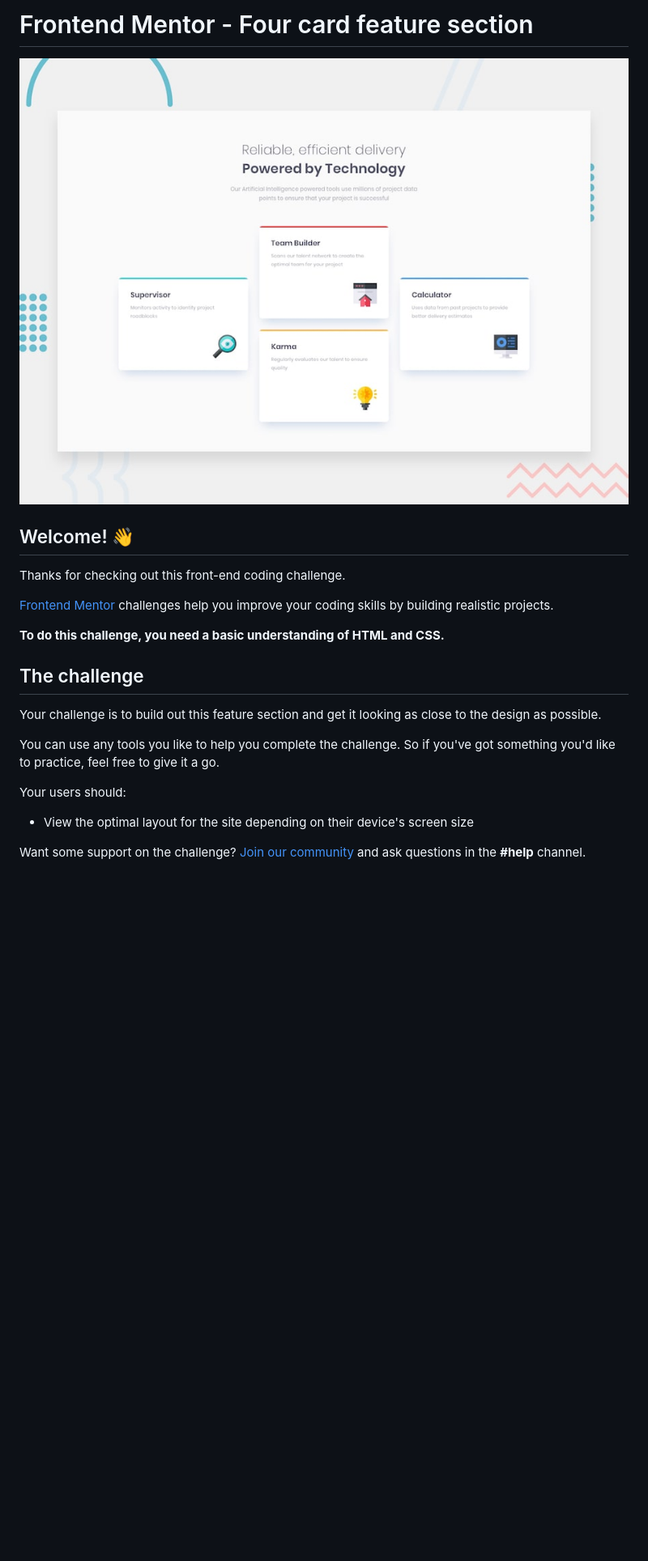
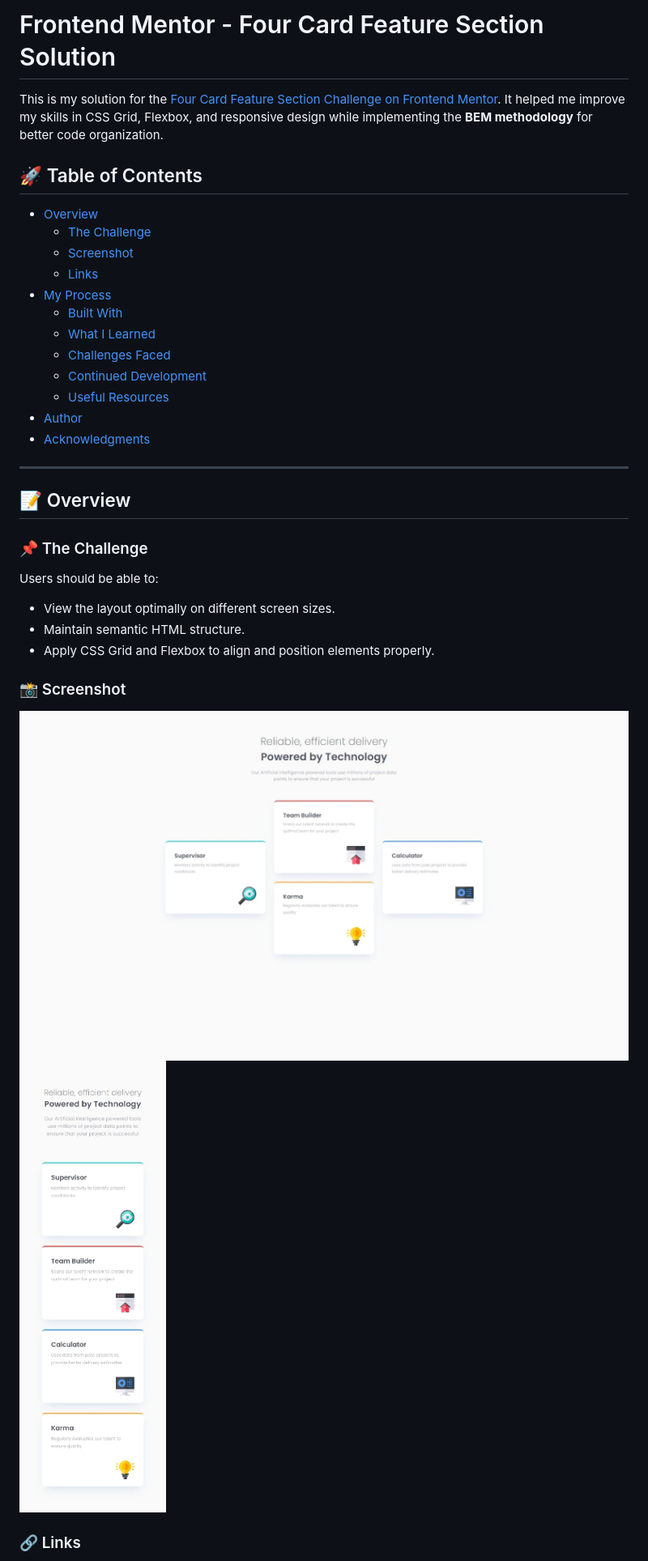
Before and after one commit to ivanpehar/four_card_feature_section, a Markdown page: README.md, the part around the change printed below. Shown: that part at 81% size. GitHub-like rendering; blank space fills up the shorter version.

```diff
--- a/README.md
+++ b/README.md
@@ -1,24 +1,38 @@
-# Frontend Mentor - Four card feature section
+# Frontend Mentor - Four Card Feature Section Solution
 
-![Design preview for the Four card feature section coding challenge](./design/desktop-preview.jpg)
+This is my solution for the [Four Card Feature Section Challenge on Frontend Mentor](https://www.frontendmentor.io/challenges/four-card-feature-section-weK1eFYK). It helped me improve my skills in CSS Grid, Flexbox, and responsive design while implementing the **BEM methodology** for better code organization.
 
-## Welcome! 👋
+## 🚀 Table of Contents
 
-Thanks for checking out this front-end coding challenge.
+- [Overview](#overview)
+  - [The Challenge](#the-challenge)
+  - [Screenshot](#screenshot)
+  - [Links](#links)
+- [My Process](#my-process)
+  - [Built With](#built-with)
+  - [What I Learned](#what-i-learned)
+  - [Challenges Faced](#challenges-faced)
+  - [Continued Development](#continued-development)
+  - [Useful Resources](#useful-resources)
+- [Author](#author)
+- [Acknowledgments](#acknowledgments)
 
-[Frontend Mentor](https://www.frontendmentor.io) challenges help you improve your coding skills by building realistic projects.
+---
 
-**To do this challenge, you need a basic understanding of HTML and CSS.**
+## 📝 Overview
 
-## The challenge
+### 📌 The Challenge
 
-Your challenge is to build out this feature section and get it looking as close to the design as possible.
+Users should be able to:
 
-You can use any tools you like to help you complete the challenge. So if you've got something you'd like to practice, feel free to give it a go.
+- View the layout optimally on different screen sizes.
+- Maintain semantic HTML structure.
+- Apply CSS Grid and Flexbox to align and position elements properly.
 
-Your users should:
+### 📸 Screenshot
 
-- View the optimal layout for the site depending on their device's screen size
+![Screenshot](./images/screenshot_1.jpeg)
+![Screenshot](./images/screenshot_2.jpeg)
 
-Want some support on the challenge? [Join our community](https://www.frontendmentor.io/community) and ask questions in the **#help** channel.
+### 🔗 Links
 
```
Also changed, not shown: other parts of README.md (+41 -44 lines).
